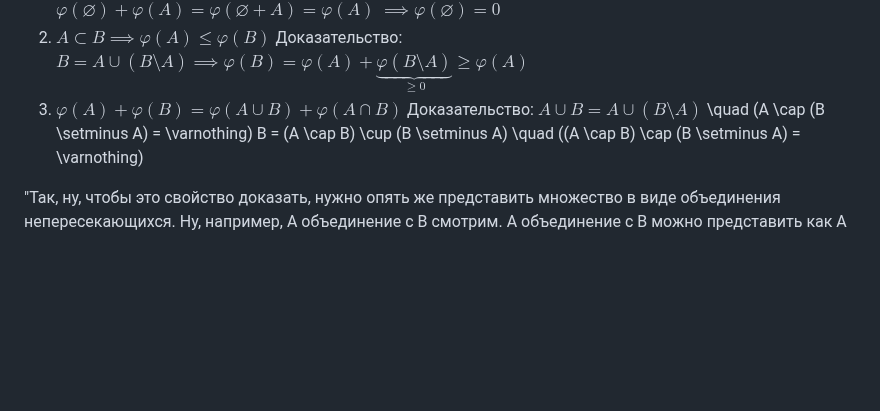
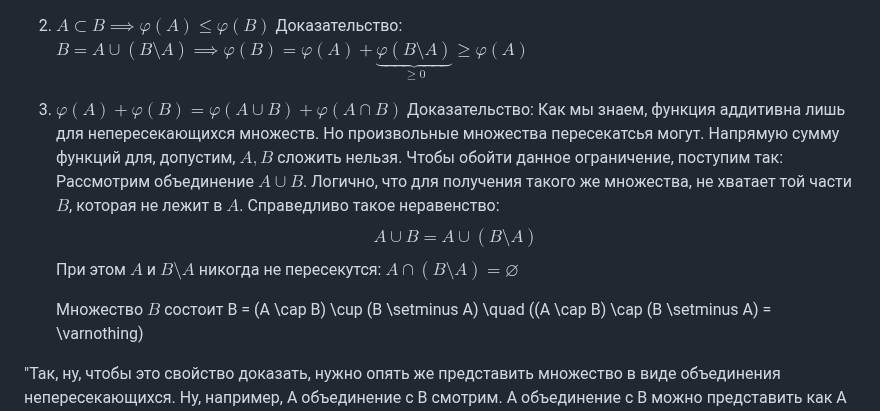
Before and after one commit to fishtries/mathfuck, a Markdown page: Функциональный анализ/5 семестр/Лекция 1 02.09.26.md, the part around the change. Drawn GitHub-style; blank space fills up the shorter version.

Commit message:
vault backup: 2026-09-15 01:46:53

```diff
--- a/Функциональный анализ/5 семестр/Лекция 1 02.09.26.md
+++ b/Функциональный анализ/5 семестр/Лекция 1 02.09.26.md
@@ -106,7 +106,10 @@ $\implies \varphi \  — \ \sigma$-аддитивна. Поскольку $\varp
 2. $A \subset B \implies \varphi(A) \le \varphi(B)$
 	Доказательство: $B = A \cup (B \setminus A) \implies \varphi(B) = \varphi(A) + \underbrace{\varphi(B \setminus A)}_{\ge 0} \ge \varphi(A)$
 3. $\varphi(A) + \varphi(B) = \varphi(A \cup B) + \varphi(A \cap B)$
-	Доказательство: $A \cup B = A \cup (B \setminus A)$ \quad (A \cap (B \setminus A) = \varnothing)
+	Доказательство: Как мы знаем, функция аддитивна лишь для непересекающихся множеств. Но произвольные множества пересекатсья могут. Напрямую сумму функций для, допустим, $A, B$ сложить нельзя. Чтобы обойти данное ограничение, поступим так:
+	Рассмотрим объединение $A \cup B$. Логично, что для получения такого же множества, не хватает той части $B$, которая не лежит в $A$. Справедливо такое неравенство: $$A \cup B = A \cup (B \setminus A)$$При этом $A$ и $B \setminus A$ никогда не пересекутся: $A \cap (B \setminus A) = \varnothing$
+
+	Множество $B$ состоит
 B = (A \cap B) \cup (B \setminus A) \quad ((A \cap B) \cap (B \setminus A) = \varnothing)
 
 "Так, ну, чтобы это свойство доказать, нужно опять же представить множество в виде объединения непересекающихся. Ну, например, A объединение с B смотрим. A объединение с B можно представить как A в объединении B минус A. При этом A и B минус A не пересекаются. Далее, множество B можно представить... Ну, то есть вот у вас A, вот у вас B. Мы сейчас объединение записали как A и разность. С другой стороны, множество B можно представить таким способом: A в пересечении с B в объединении с B минус A. Пересечение в объединении с разностью. Ну, если на этой диаграмме, то вот у нас пересечение, вот она разность. И результат объединения — это будет как раз множество B. При других вариантах расположения это тоже будет верно, можно убедиться непосредственной проверкой. При этом эти два множества тоже не пересекаются. Пересечение является тоже пустым."
```
